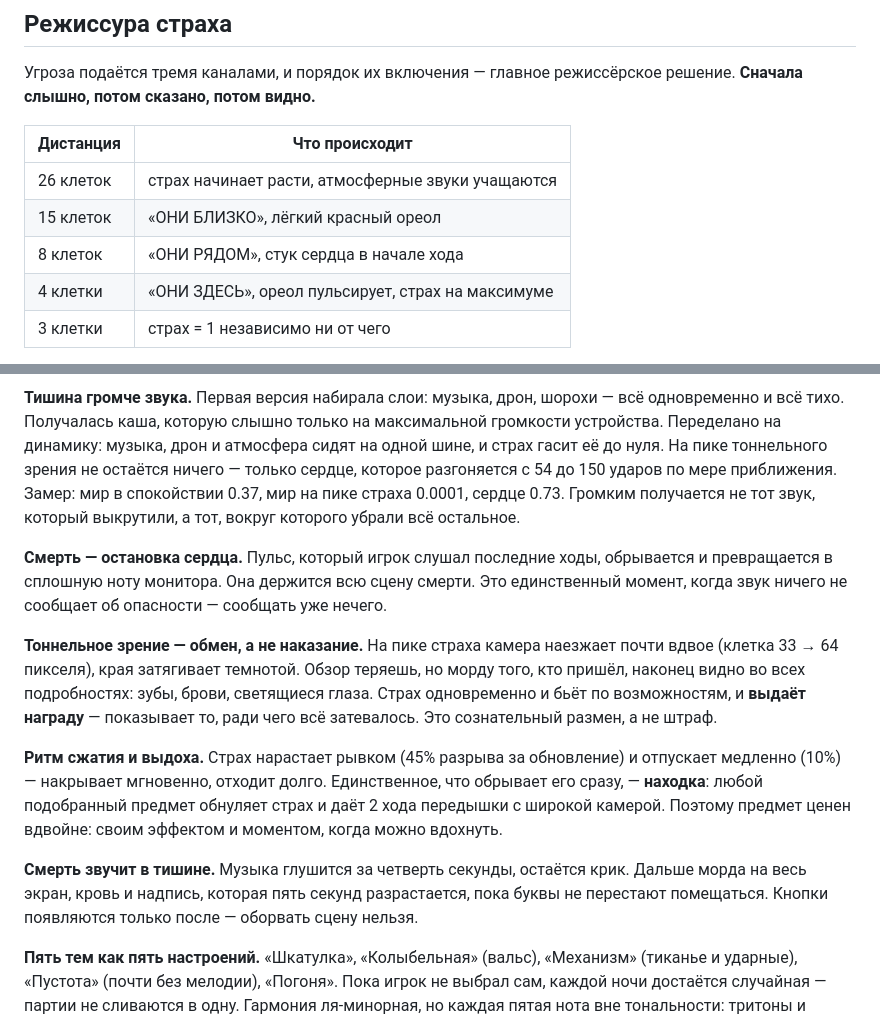
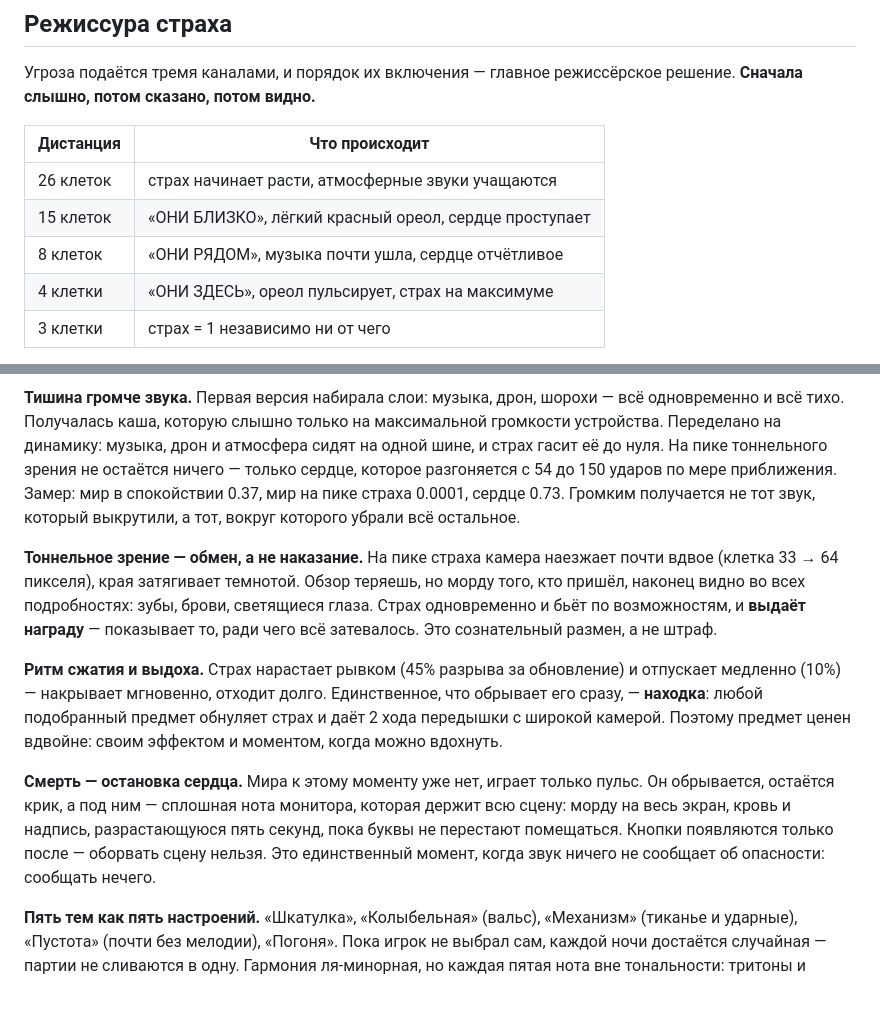
Before and after one commit to nssadovnikov2/labyr, a Markdown page: DESIGN.md, 2 parts joined by grey strips. Rendered like a GitHub page; blank space fills up the shorter version.

Commit message:
docs: свести описание сцены смерти и обновить таблицу страха
Co-Authored-By: Claude Opus 5 <noreply@anthropic.com>

```diff
--- a/DESIGN.md
+++ b/DESIGN.md
@@ -42,8 +42,8 @@
 | Дистанция | Что происходит |
 |---|---|
 | 26 клеток | страх начинает расти, атмосферные звуки учащаются |
-| 15 клеток | «ОНИ БЛИЗКО», лёгкий красный ореол |
-| 8 клеток | «ОНИ РЯДОМ», стук сердца в начале хода |
+| 15 клеток | «ОНИ БЛИЗКО», лёгкий красный ореол, сердце проступает |
+| 8 клеток | «ОНИ РЯДОМ», музыка почти ушла, сердце отчётливое |
 | 4 клетки | «ОНИ ЗДЕСЬ», ореол пульсирует, страх на максимуме |
 | 3 клетки | страх = 1 независимо ни от чего |
 
@@ -63,10 +63,6 @@
 мир в спокойствии 0.37, мир на пике страха 0.0001, сердце 0.73. Громким получается
 не тот звук, который выкрутили, а тот, вокруг которого убрали всё остальное.
 
-**Смерть — остановка сердца.** Пульс, который игрок слушал последние ходы, обрывается
-и превращается в сплошную ноту монитора. Она держится всю сцену смерти. Это единственный
-момент, когда звук ничего не сообщает об опасности — сообщать уже нечего.
-
 **Тоннельное зрение — обмен, а не наказание.** На пике страха камера наезжает почти вдвое
 (клетка 33 → 64 пикселя), края затягивает темнотой. Обзор теряешь, но морду того, кто
 пришёл, наконец видно во всех подробностях: зубы, брови, светящиеся глаза. Страх
@@ -78,9 +74,11 @@
 **находка**: любой подобранный предмет обнуляет страх и даёт 2 хода передышки с широкой
 камерой. Поэтому предмет ценен вдвойне: своим эффектом и моментом, когда можно вдохнуть.
 
-**Смерть звучит в тишине.** Музыка глушится за четверть секунды, остаётся крик. Дальше
-морда на весь экран, кровь и надпись, которая пять секунд разрастается, пока буквы не
-перестают помещаться. Кнопки появляются только после — оборвать сцену нельзя.
+**Смерть — остановка сердца.** Мира к этому моменту уже нет, играет только пульс.
+Он обрывается, остаётся крик, а под ним — сплошная нота монитора, которая держит всю
+сцену: морду на весь экран, кровь и надпись, разрастающуюся пять секунд, пока буквы
+не перестают помещаться. Кнопки появляются только после — оборвать сцену нельзя.
+Это единственный момент, когда звук ничего не сообщает об опасности: сообщать нечего.
 
 **Пять тем как пять настроений.** «Шкатулка», «Колыбельная» (вальс), «Механизм»
 (тиканье и ударные), «Пустота» (почти без мелодии), «Погоня». Пока игрок не выбрал
```
